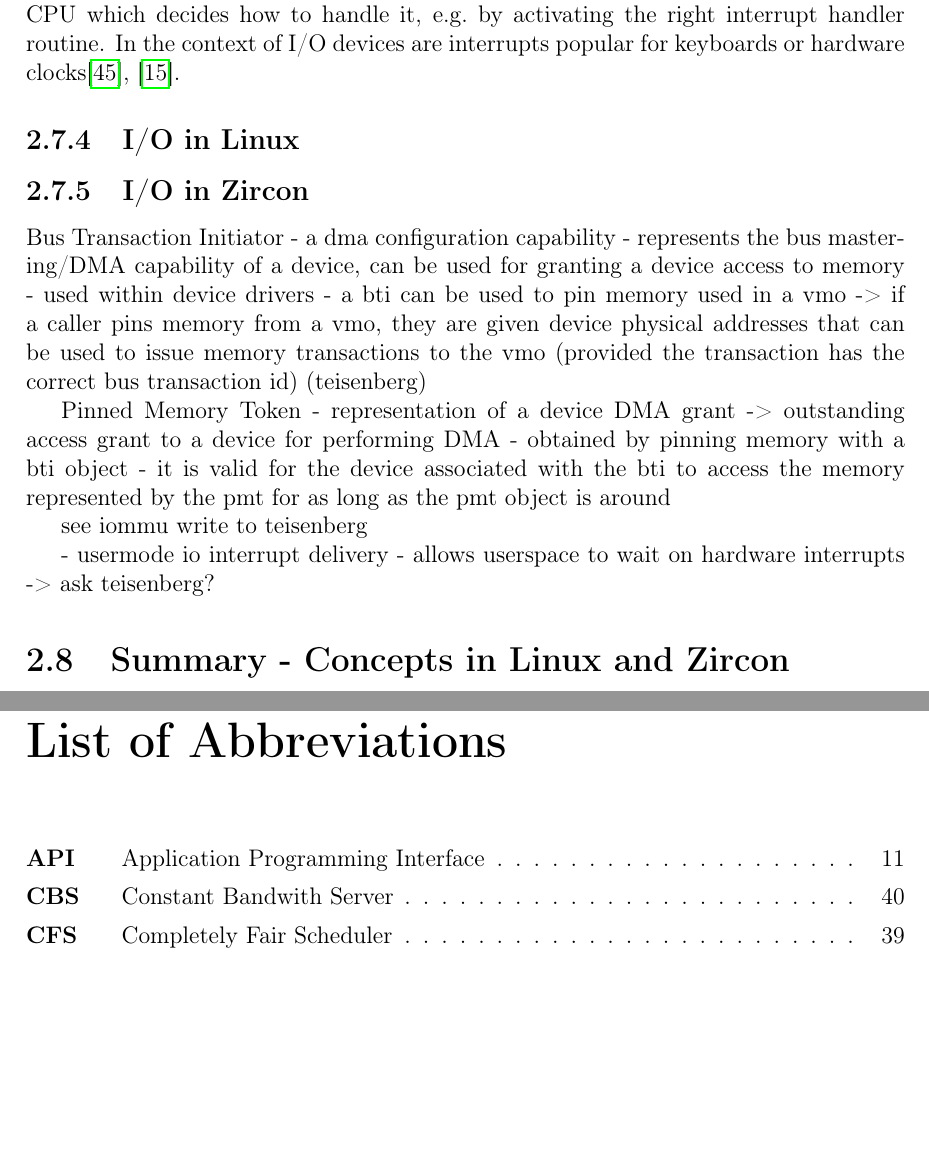
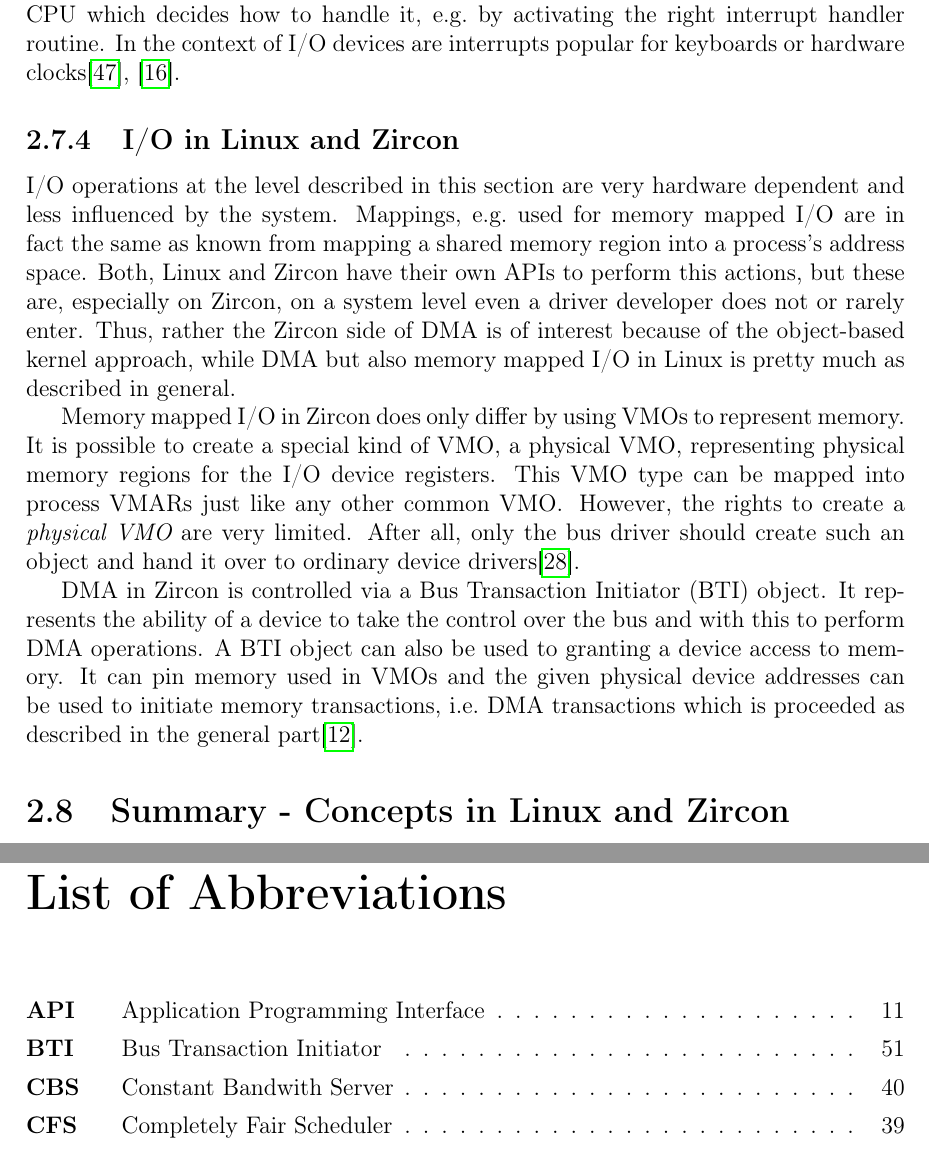
Before and after one commit to Allegra42/thesis-documentation-fuchsia, a LaTeX thesis (MasterThesis.tex, which reads Abbreviations.tex, Literature.bib, ModernOSConcepts.tex): two parts of pages 57 and 69 of 75, joined at a grey line, cut so that both start at the same text, the shorter picture padded with empty space. Compiled offline with pdfLaTeX.

Commit message:
2019-04-17 io in Zircon and Linux

```diff
--- a/Abbreviations.tex
+++ b/Abbreviations.tex
@@ -7,6 +7,7 @@
 \acro{api} [API] {Application Programming Interface}
 \acro{apsr} [APSR] {Application Program Status Register}
 % b
+\acro{bti} [BTI] {Bus Transaction Initiator}
 
 % c
 \acro{cbs} [CBS] {Constant Bandwith Server}
--- a/Literature.bib
+++ b/Literature.bib
@@ -431,0 +437 @@
+  month     = apr,
@@ -431,0 +446,5 @@
+  month  = apr,
+  year   = {2019},
+}
+
+@Comment{jabref-meta: databaseType:bibtex;}
--- a/ModernOSConcepts.tex
+++ b/ModernOSConcepts.tex
@@ -1751,33 +1751,28 @@
 The signal is detected by an interrupt controller chip within the computer itself respectively the \ac{cpu} which decides how to handle it, e.g.\ by activating the right interrupt handler routine.
 In the context of \ac{io} devices are interrupts popular for keyboards or hardware clocks\cite{tanenbaum-modern-operating-systems},~\cite{glatz2015betriebssysteme}.
 
-\subsection{I/O in Linux}
+
+\subsection{I/O in Linux and Zircon}
+\ac{io} operations at the level described in this section are very hardware dependent and less influenced by the system.
+Mappings, e.g.\ used for memory mapped \ac{io} are in fact the same as known from mapping a shared memory region into a process's address space.
+Both, Linux and Zircon have their own \acp{api} to perform this actions, but these are, especially on Zircon, on a system level even a driver developer does not or rarely enter.
+Thus, rather the Zircon side of \ac{dma} is of interest because of the object-based kernel approach, while \ac{dma} but also memory mapped \ac{io} in Linux is pretty much as described in general.
+
+Memory mapped \ac{io} in Zircon does only differ by using \acp{vmo} to represent memory.
+It is possible to create a special kind of \ac{vmo}, a physical \ac{vmo}, representing physical memory regions for the \ac{io} device registers.
+This \ac{vmo} type can be mapped into process \acp{vmar} just like any other common \ac{vmo}.
+However, the rights to create a \textit{physical \ac{vmo}} are very limited.
+After all, only the bus driver should create such an object and hand it over to ordinary device drivers\cite{zircon-irc-io}.
+
+\ac{dma} in Zircon is controlled via a \ac{bti} object.
+It represents the ability of a device to take the control over the bus and with this to perform \ac{dma} operations.
+A \ac{bti} object can also be used to granting a device access to memory.
+It can pin memory used in \acp{vmo} and the given physical device addresses can be used to initiate memory transactions, i.e.\ \ac{dma} transactions which is proceeded as described in the general part\cite{zircon-bti}.
+
+
+\section{Summary - Concepts in Linux and Zircon}
 %TODO
 
-\subsection{I/O in Zircon}
-
-%DMA
-Bus Transaction Initiator
-- a dma configuration capability
-- represents the bus mastering/DMA capability of a device, can be used for granting a device access to memory
-- used within device drivers
-- a bti can be used to pin memory used in a vmo  -> if a caller pins memory from a vmo, they are given device physical addresses that can be used to issue memory transactions to the vmo (provided the transaction has the correct bus transaction id)
-(teisenberg)
-
-Pinned Memory Token
-- representation of a device DMA grant -> outstanding access grant to a device for performing DMA
-- obtained by pinning memory with a bti object
-- it is valid for the device associated with the bti to access the memory represented by the pmt for as long as the pmt object is around
-
-see iommu
-write to teisenberg
-
-%Interrupt
-- usermode io interrupt delivery
-- allows userspace to wait on hardware interrupts
--> ask teisenberg?
-
-\section{Summary - Concepts in Linux and Zircon}
 
 % \section{Security Concepts}
 % \subsection{Access Control} %Domains, Capabilities
```
Also changed, not shown: Abbreviations.tex (1 more changed lines), Literature.bib (13 more changed lines), 1 other file.
